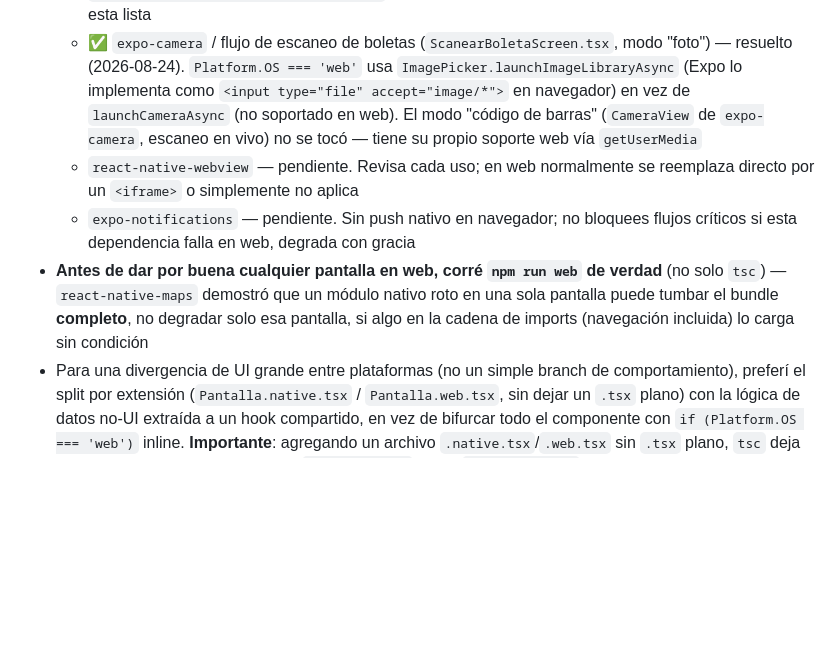
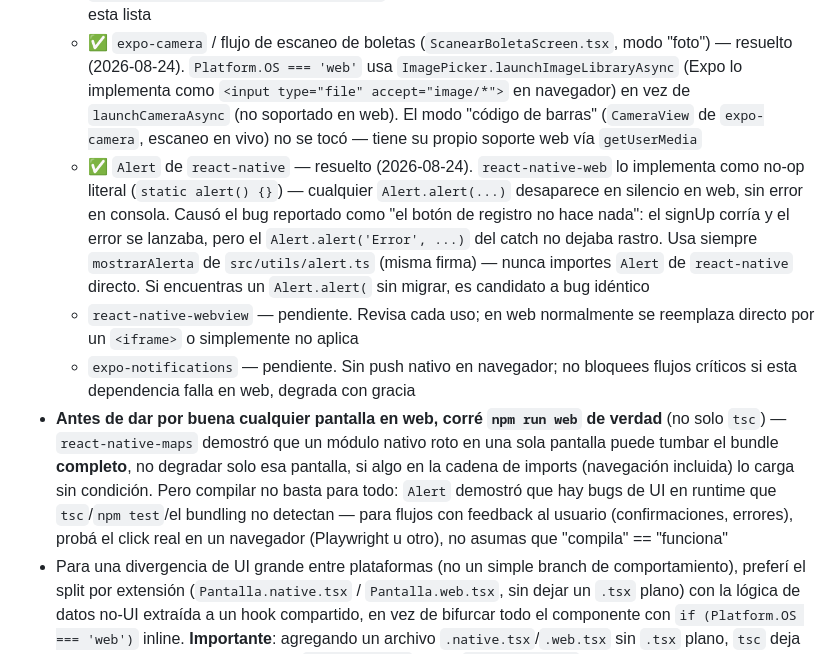
Before and after one commit to MelonCaja/qhay, a Markdown page: .claude/agents/web-platform-specialist.md, the part around the change. Rendered like a GitHub page; blank space fills up the shorter version.

```diff
--- a/.claude/agents/web-platform-specialist.md
+++ b/.claude/agents/web-platform-specialist.md
@@ -20,9 +20,10 @@ No existe Next.js en este proyecto. La superficie web tiene dos partes distintas
 - La app usa varios módulos nativos que **no tienen soporte web nativo o tienen soporte parcial** — antes de dar por resuelta una pantalla en web, revisa si toca alguno de estos:
   - ✅ `react-native-maps` (mapa de supermercados) — resuelto (2026-08-24). Usaba internals de codegen nativo que rompían el bundle web **por completo** (no solo esa pantalla) porque `AppNavigator` la importaba sin condición. Fix aplicado: `src/screens/mapa/MapaSupermercadosScreen.native.tsx` (mapa intacto) + `.web.tsx` (lista de sucursales con dirección/horario + enlaces a Google Maps/Waze), lógica de datos compartida en `src/hooks/useSupermercadosCercanos.ts`. Este es el patrón de referencia para el resto de módulos de esta lista
   - ✅ `expo-camera` / flujo de escaneo de boletas (`ScanearBoletaScreen.tsx`, modo "foto") — resuelto (2026-08-24). `Platform.OS === 'web'` usa `ImagePicker.launchImageLibraryAsync` (Expo lo implementa como `<input type="file" accept="image/*">` en navegador) en vez de `launchCameraAsync` (no soportado en web). El modo "código de barras" (`CameraView` de `expo-camera`, escaneo en vivo) no se tocó — tiene su propio soporte web vía `getUserMedia`
+  - ✅ `Alert` de `react-native` — resuelto (2026-08-24). `react-native-web` lo implementa como no-op literal (`static alert() {}`) — cualquier `Alert.alert(...)` desaparece en silencio en web, sin error en consola. Causó el bug reportado como "el botón de registro no hace nada": el signUp corría y el error se lanzaba, pero el `Alert.alert('Error', ...)` del catch no dejaba rastro. Usa siempre `mostrarAlerta` de `src/utils/alert.ts` (misma firma) — nunca importes `Alert` de `react-native` directo. Si encuentras un `Alert.alert(` sin migrar, es candidato a bug idéntico
   - `react-native-webview` — pendiente. Revisa cada uso; en web normalmente se reemplaza directo por un `<iframe>` o simplemente no aplica
   - `expo-notifications` — pendiente. Sin push nativo en navegador; no bloquees flujos críticos si esta dependencia falla en web, degrada con gracia
-- **Antes de dar por buena cualquier pantalla en web, corré `npm run web` de verdad** (no solo `tsc`) — `react-native-maps` demostró que un módulo nativo roto en una sola pantalla puede tumbar el bundle **completo**, no degradar solo esa pantalla, si algo en la cadena de imports (navegación incluida) lo carga sin condición
+- **Antes de dar por buena cualquier pantalla en web, corré `npm run web` de verdad** (no solo `tsc`) — `react-native-maps` demostró que un módulo nativo roto en una sola pantalla puede tumbar el bundle **completo**, no degradar solo esa pantalla, si algo en la cadena de imports (navegación incluida) lo carga sin condición. Pero compilar no basta para todo: `Alert` demostró que hay bugs de UI en runtime que `tsc`/`npm test`/el bundling no detectan — para flujos con feedback al usuario (confirmaciones, errores), probá el click real en un navegador (Playwright u otro), no asumas que "compila" == "funciona"
 - Para una divergencia de UI grande entre plataformas (no un simple branch de comportamiento), preferí el split por extensión (`Pantalla.native.tsx` / `Pantalla.web.tsx`, sin dejar un `.tsx` plano) con la lógica de datos no-UI extraída a un hook compartido, en vez de bifurcar todo el componente con `if (Platform.OS === 'web')` inline. **Importante**: agregando un archivo `.native.tsx`/`.web.tsx` sin `.tsx` plano, `tsc` deja de resolver el import a menos que `tsconfig.json` tenga `moduleSuffixes` (ya configurado en este repo) — si ves "Cannot find module" en `tsc` para una pantalla con extensión de plataforma, ese es el motivo
 - Para un branch de comportamiento simple (no todo el componente), `Platform.OS === 'web'` inline sigue siendo lo correcto — no crees el split de archivos si no hace falta
 
```
Also changed, not shown: CLAUDE.md (+3 -0 lines).
